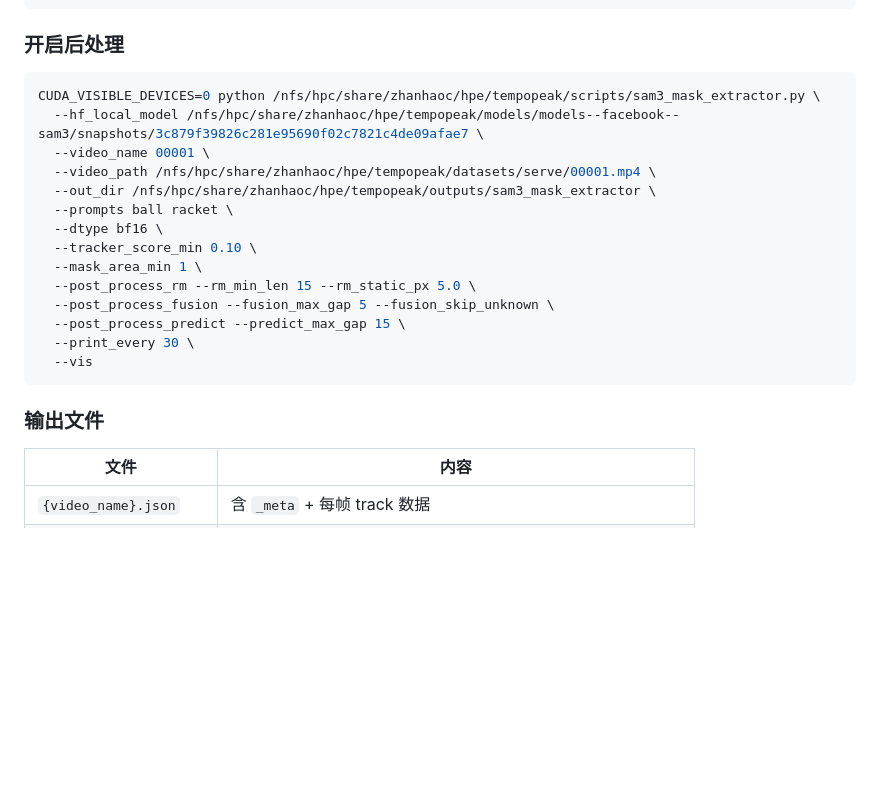
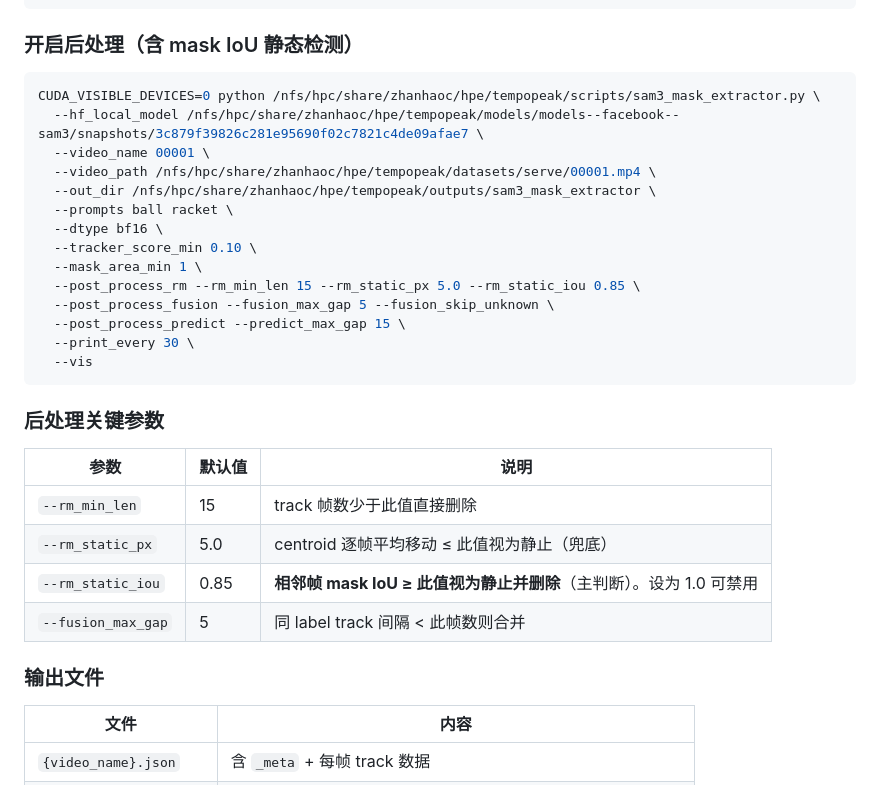
Before and after one commit to CyberChickZ/tempopeak, a Markdown page: HPC常用指令速查.md, the part around the change. Rendered like a GitHub page; blank space fills up the shorter version.

Commit message:
docs: add --rm_static_iou mask-level IoU param to HPC cheatsheet

````diff
--- a/HPC常用指令速查.md
+++ b/HPC常用指令速查.md
@@ -71,7 +71,7 @@ CUDA_VISIBLE_DEVICES=0 python /nfs/hpc/share/zhanhaoc/hpe/tempopeak/scripts/sam3
   --print_every 30
 ```
 
-### 开启后处理
+### 开启后处理（含 mask IoU 静态检测）
 ```bash
 CUDA_VISIBLE_DEVICES=0 python /nfs/hpc/share/zhanhaoc/hpe/tempopeak/scripts/sam3_mask_extractor.py \
   --hf_local_model /nfs/hpc/share/zhanhaoc/hpe/tempopeak/models/models--facebook--sam3/snapshots/3c879f39826c281e95690f02c7821c4de09afae7 \
@@ -82,14 +82,24 @@ CUDA_VISIBLE_DEVICES=0 python /nfs/hpc/share/zhanhaoc/hpe/tempopeak/scripts/sam3
   --dtype bf16 \
   --tracker_score_min 0.10 \
   --mask_area_min 1 \
-  --post_process_rm --rm_min_len 15 --rm_static_px 5.0 \
+  --post_process_rm --rm_min_len 15 --rm_static_px 5.0 --rm_static_iou 0.85 \
   --post_process_fusion --fusion_max_gap 5 --fusion_skip_unknown \
   --post_process_predict --predict_max_gap 15 \
   --print_every 30 \
   --vis
 ```
 
+### 后处理关键参数
+
+| 参数 | 默认值 | 说明 |
+|---|---|---|
+| `--rm_min_len` | 15 | track 帧数少于此值直接删除 |
+| `--rm_static_px` | 5.0 | centroid 逐帧平均移动 ≤ 此值视为静止（兜底） |
+| `--rm_static_iou` | 0.85 | **相邻帧 mask IoU ≥ 此值视为静止并删除**（主判断）。设为 1.0 可禁用 |
+| `--fusion_max_gap` | 5 | 同 label track 间隔 < 此帧数则合并 |
+
 ### 输出文件
+
 | 文件 | 内容 |
 |---|---|
 | `{video_name}.json` | 含 `_meta` + 每帧 track 数据 |
````
